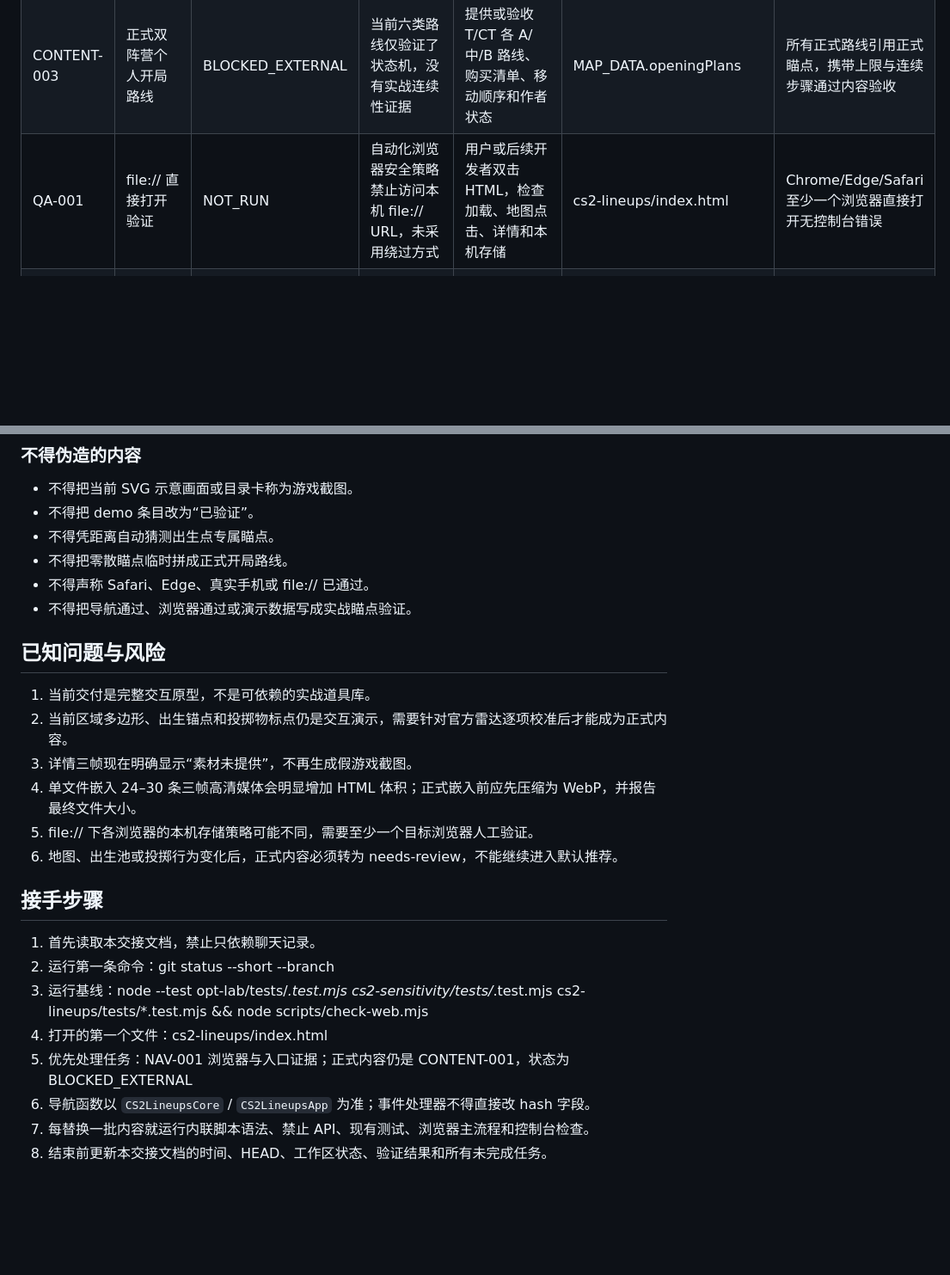
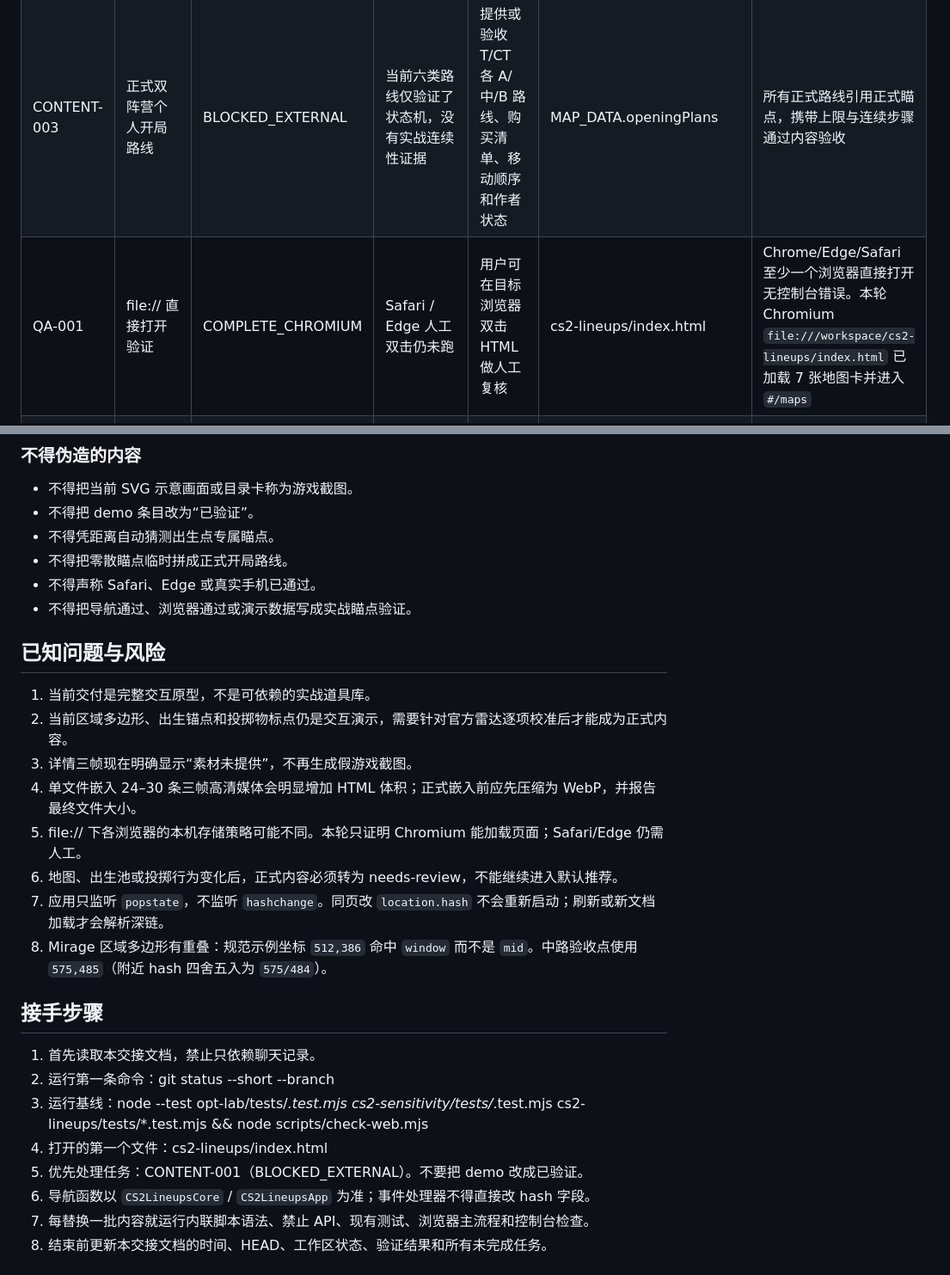
Before and after one commit to TAOMA-06/cs2-optimize, a Markdown page: cs2-lineups/docs/handoff.md, 2 parts joined by grey strips. Shown at 86% size. Rendered like a GitHub page; blank space fills up the shorter version.

```diff
--- a/cs2-lineups/docs/handoff.md
+++ b/cs2-lineups/docs/handoff.md
@@ -37,7 +39,7 @@
 | CONTENT-001 | 正式 Mirage 瞄点目录 | BLOCKED_EXTERNAL | 工作区没有已授权站位图、瞄点图、落点图或结构化目录 | 用户提供授权素材包；按稳定 ID 嵌入并移除对应演示条目 | cs2-lineups/index.html 的 MAP_DATA.lineups | 24–30 条正式内容，媒体和元数据完整，无 demo 状态 |
 | CONTENT-002 | 真实 T/CT 出生锚点与身位瞄点 | BLOCKED_EXTERNAL | 当前 10 个锚点是交互示意，不是当前游戏版本的实测出生池 | 提供当前 Mirage 版本的物理出生点、第一视角识别图和适配瞄点 | MAP_DATA.spawnAnchors、eligibleSpawnAnchorIds | 每个正式锚点可由雷达与视角图唯一识别，错误锚点不会得到精确推荐 |
 | CONTENT-003 | 正式双阵营个人开局路线 | BLOCKED_EXTERNAL | 当前六类路线仅验证了状态机，没有实战连续性证据 | 提供或验收 T/CT 各 A/中/B 路线、购买清单、移动顺序和作者状态 | MAP_DATA.openingPlans | 所有正式路线引用正式瞄点，携带上限与连续步骤通过内容验收 |
-| QA-001 | file:// 直接打开验证 | NOT_RUN | 自动化浏览器安全策略禁止访问本机 file:// URL，未采用绕过方式 | 用户或后续开发者双击 HTML，检查加载、地图点击、详情和本机存储 | cs2-lineups/index.html | Chrome/Edge/Safari 至少一个浏览器直接打开无控制台错误 |
+| QA-001 | file:// 直接打开验证 | COMPLETE_CHROMIUM | Safari / Edge 人工双击仍未跑 | 用户可在目标浏览器双击 HTML 做人工复核 | cs2-lineups/index.html | Chrome/Edge/Safari 至少一个浏览器直接打开无控制台错误。本轮 Chromium `file:///workspace/cs2-lineups/index.html` 已加载 7 张地图卡并进入 `#/maps` |
 | QA-002 | Safari、Edge 和真实手机验证 | NOT_RUN | 当前环境只能做 Chromium 预览与模拟视口 | 在目标设备执行相同主流程并记录截图/控制台 | 浏览器/设备外部门禁 | 目标浏览器主流程通过、无横向溢出、收藏与备注可恢复 |
 | DUST2-001 | Dust II 正式瞄点内容 | PARTIAL_DEMO | 官方雷达、导航栈和演示目录已完成；正式授权瞄点素材未提供 | 提供 Dust II 正式三帧素材、出生锚点证据和开局路线 | DUST2_DATA | 正式内容替换全部 demo 条目，并通过内容验收 |
 
@@ -79,7 +91,7 @@
 - 不得把 demo 条目改为“已验证”。
 - 不得凭距离自动猜测出生点专属瞄点。
 - 不得把零散瞄点临时拼成正式开局路线。
-- 不得声称 Safari、Edge、真实手机或 file:// 已通过。
+- 不得声称 Safari、Edge 或真实手机已通过。
 - 不得把导航通过、浏览器通过或演示数据写成实战瞄点验证。
 
 ## 已知问题与风险
@@ -88,8 +100,10 @@
 2. 当前区域多边形、出生锚点和投掷物标点仍是交互演示，需要针对官方雷达逐项校准后才能成为正式内容。
 3. 详情三帧现在明确显示“素材未提供”，不再生成假游戏截图。
 4. 单文件嵌入 24–30 条三帧高清媒体会明显增加 HTML 体积；正式嵌入前应先压缩为 WebP，并报告最终文件大小。
-5. file:// 下各浏览器的本机存储策略可能不同，需要至少一个目标浏览器人工验证。
+5. file:// 下各浏览器的本机存储策略可能不同。本轮只证明 Chromium 能加载页面；Safari/Edge 仍需人工。
 6. 地图、出生池或投掷行为变化后，正式内容必须转为 needs-review，不能继续进入默认推荐。
+7. 应用只监听 `popstate`，不监听 `hashchange`。同页改 `location.hash` 不会重新启动；刷新或新文档加载才会解析深链。
+8. Mirage 区域多边形有重叠：规范示例坐标 `512,386` 命中 `window` 而不是 `mid`。中路验收点使用 `575,485`（附近 hash 四舍五入为 `575/484`）。
 
 ## 接手步骤
 
@@ -97,7 +111,7 @@
 2. 运行第一条命令：git status --short --branch
 3. 运行基线：node --test opt-lab/tests/*.test.mjs cs2-sensitivity/tests/*.test.mjs cs2-lineups/tests/*.test.mjs && node scripts/check-web.mjs
 4. 打开的第一个文件：cs2-lineups/index.html
-5. 优先处理任务：NAV-001 浏览器与入口证据；正式内容仍是 CONTENT-001，状态为 BLOCKED_EXTERNAL
+5. 优先处理任务：CONTENT-001（BLOCKED_EXTERNAL）。不要把 demo 改成已验证。
 6. 导航函数以 `CS2LineupsCore` / `CS2LineupsApp` 为准；事件处理器不得直接改 hash 字段。
 7. 每替换一批内容就运行内联脚本语法、禁止 API、现有测试、浏览器主流程和控制台检查。
 8. 结束前更新本交接文档的时间、HEAD、工作区状态、验证结果和所有未完成任务。
```
Also changed, not shown: other parts of cs2-lineups/docs/handoff.md (+30 -18 lines).
